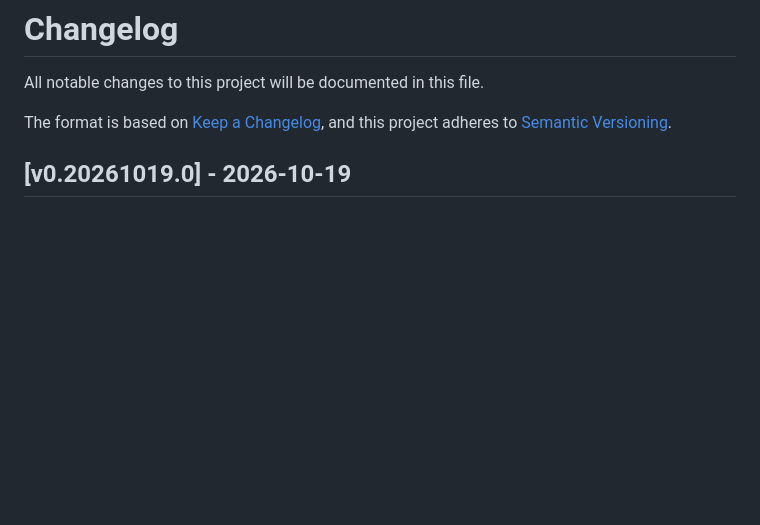
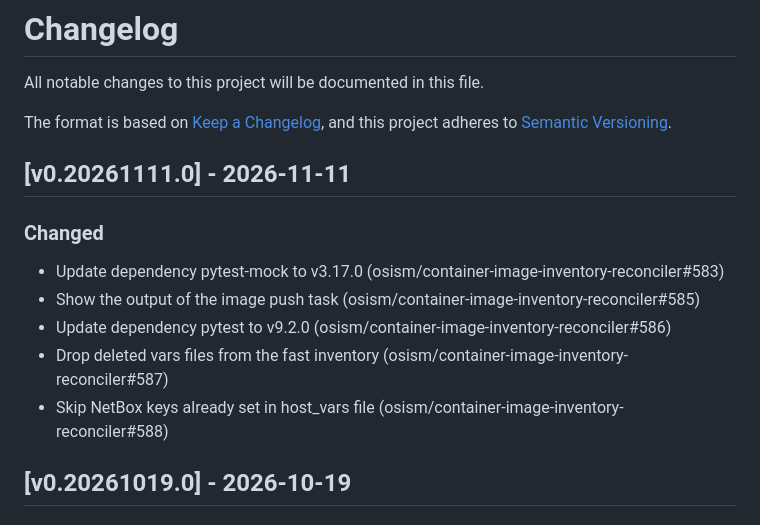
Before and after one commit to osism/container-image-inventory-reconciler, a Markdown page: CHANGELOG.md, the part around the change. Drawn GitHub-style; blank space fills up the shorter version.

Commit message:
changelog: add release notes for v0.20261111.0
Failed to authenticate: this login reached its time limit and cannot be renewed. Run `claude auth login` to sign in again, or use `claude setup-token` and set CLAUDE_CODE_OAUTH_TOKEN for unattended jobs

Assisted-by: Claude:claude-sonnet-5
Signed-off-by: Roger Luethi <luethi@osism.tech>

```diff
--- a/CHANGELOG.md
+++ b/CHANGELOG.md
@@ -4,6 +4,16 @@ All notable changes to this project will be documented in this file.
 
 The format is based on [Keep a Changelog](https://keepachangelog.com/en/1.0.0/),
 and this project adheres to [Semantic Versioning](https://semver.org/spec/v2.0.0.html).
+
+## [v0.20261111.0] - 2026-11-11
+
+### Changed
+
+- Update dependency pytest-mock to v3.17.0 (osism/container-image-inventory-reconciler#583)
+- Show the output of the image push task (osism/container-image-inventory-reconciler#585)
+- Update dependency pytest to v9.2.0 (osism/container-image-inventory-reconciler#586)
+- Drop deleted vars files from the fast inventory (osism/container-image-inventory-reconciler#587)
+- Skip NetBox keys already set in host_vars file (osism/container-image-inventory-reconciler#588)
 
 ## [v0.20261019.0] - 2026-10-19
 
```
